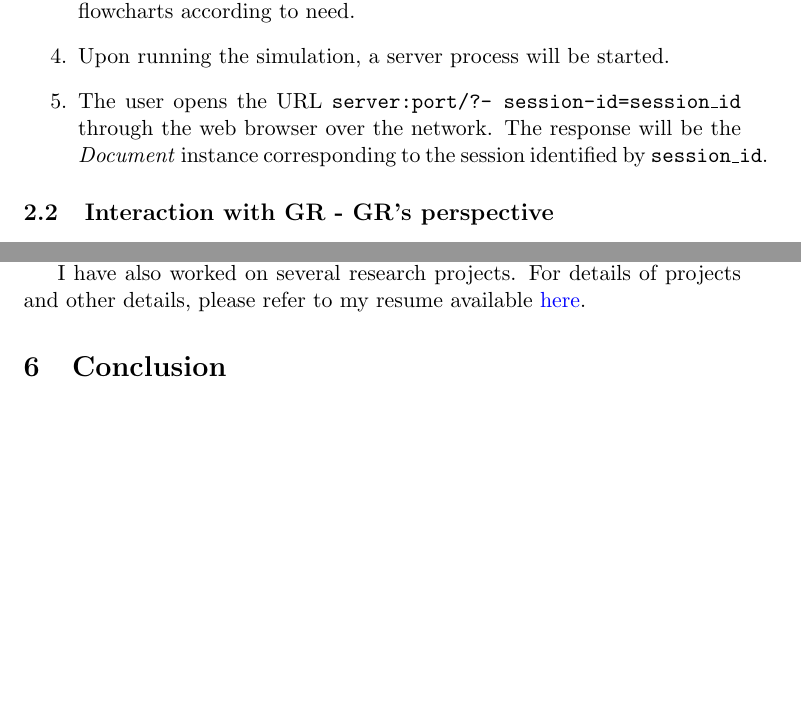
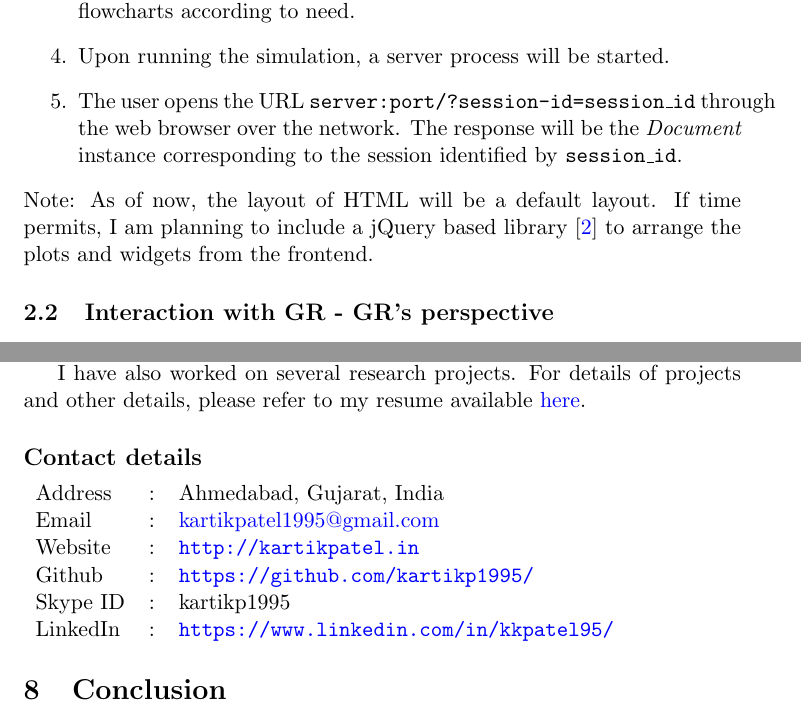
Before and after one commit to kkpatel1/GSoC2017, a LaTeX document (BokehGuiForGNURadio.tex): two parts of pages 2 and 10 of 10 before the commit and two parts of pages 2 and 10 of 11 after it, joined at a grey line, cut so that both start at the same text, the shorter picture padded with empty space. Compiled offline with pdfLaTeX.

Commit message:
Added contact details

```diff
--- a/BokehGuiForGNURadio.tex
+++ b/BokehGuiForGNURadio.tex
@@ -87,8 +86,10 @@ The usage of module will be similar to the current QT based GUI. The steps will
 \item A optional variable \texttt{session\_id} will allow the user to assign a ID to the session of the program. The program will be identified by the session ID.
 \item The sinks and widgets from \textit{BokehGUI} module will be included in flowcharts according to need.
 \item Upon running the simulation, a server process will be started.
-\item The user opens the URL \texttt{server:port/?- }\texttt{session-id=session\_id} through the web browser over the network. The response will be the \textit{Document} instance corresponding to the session identified by \texttt{session\_id}.
+\item The user opens the URL \texttt{server:port/?session-id=session\_id} through the web browser over the network. The response will be the \textit{Document} instance corresponding to the session identified by \texttt{session\_id}.
 \end{enumerate}
+Note: As of now, the layout of HTML will be a default layout. If time permits, I am planning to include a jQuery based library \cite{arrange} to arrange the plots and widgets from the frontend.
+
 
 \subsection{Interaction with GR - GR's perspective}
 In this subsection, the overall backend workflow of module is explained in main GNU Radio software. In addition to that, the working of major features of the module is introduced.
@@ -326,6 +331,16 @@ Note: Due to copyright and other constraints, the code for BLE stack in NS3 and
 
 I have also worked on several research projects. For details of projects and other details, please refer to my resume available \href{http://kartikpatel.in/Backup/Documents/CV.pdf}{here}.
 
+\subsection*{Contact details}
+\begin{tabular}{lcl}
+Address&:& Ahmedabad, Gujarat, India\\
+Email&:&\href{mailto:kartikpatel1995@gmail.com}{kartikpatel1995@gmail.com} \\
+Website&:& \url{http://kartikpatel.in}\\
+Github&:&\url{https://github.com/kartikp1995/}\\
+Skype ID & : & kartikp1995\\
+LinkedIn & : & \url{https://www.linkedin.com/in/kkpatel95/}
+\end{tabular}
+
 \section{Conclusion}
 An overview of the module for web based GUI for GNU Radio is given in the previous sections. With example of a small scale implementation, the flow of development is explained. All tasks are divided into proper timeline so that mentor(s) and community can track the progress of the project.
 
```
Also changed, not shown: mybib.bib (+5 -0 lines), BokehGuiForGNURadio.pdf, BokehGuiForGNURadio.tex (13 more changed lines).
